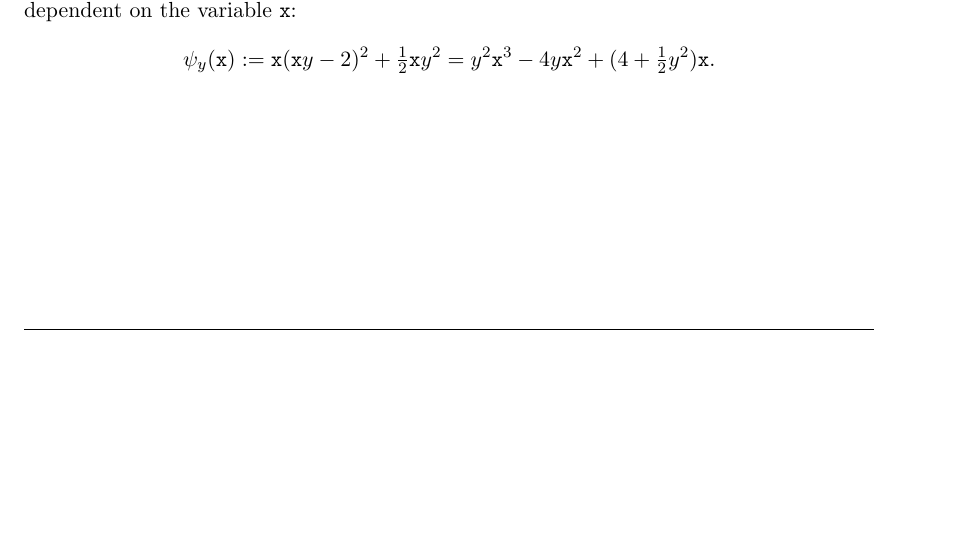
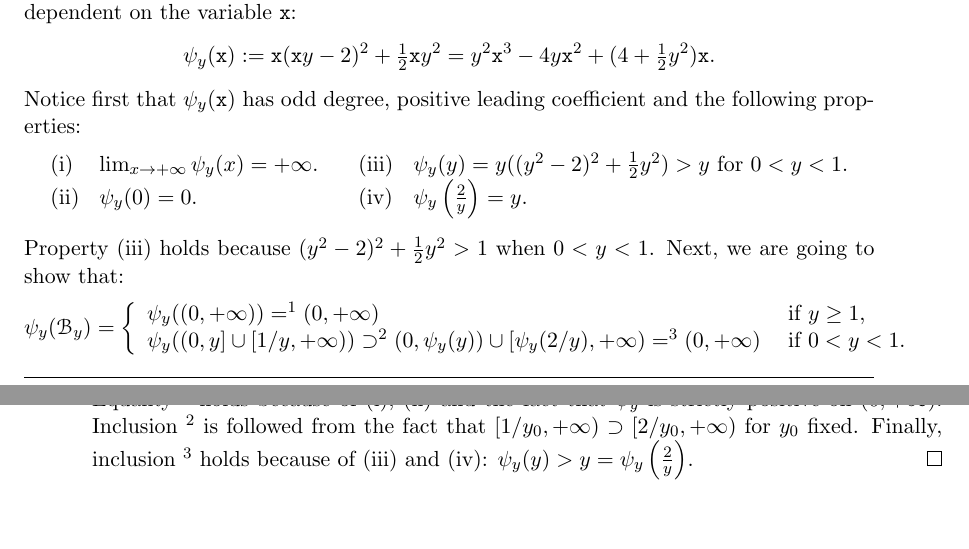
Before and after one commit to iipr/Final-Degree-Project, a LaTeX document (LaTeX/tfg.tex): part of page 27 of 33 before the commit and two parts of pages 27 and 28 of 33 after it, the two joined at a grey line, cut so that both start at the same text, the shorter picture padded with empty space. Compiled offline with pdfLaTeX.

Commit message:
Lemma 2.3 almost finished!

```diff
--- a/LaTeX/tfg.tex
+++ b/LaTeX/tfg.tex
@@ -12,6 +12,7 @@
 \renewcommand{\headrulewidth}{0.4pt} % Rule below headings
 \pagestyle{fancy}
 
+\usepackage{amsmath}
 \begin{document}
 
 \pagenumbering{roman}
@@ -851,7 +852,27 @@ Now, looking at the definition of $\HH_1$ we can define for each $y > 0$ the pol
 $$
 \psi_y({\tt x}) := {\tt x}({\tt x}y - 2)^2 + \tfrac{1}{2}{\tt x}y^2 = y^2{\tt x}^3 - 4y{\tt x}^2 + (4 + \tfrac{1}{2}y^2){\tt x}.
 $$
-
+Notice first that $\psi_y({\tt x})$ has odd degree, positive leading coefficient and the following properties:
+$$
+\begin{array}{llcll}
+\text{(i)}& \lim_{x\rightarrow+\infty}\psi_y(x) = +\infty. & &
+\text{(iii)}& \psi_y(y) = y((y^2 - 2)^2 + \tfrac{1}{2}y^2) > y \text{ for } 0 < y < 1.\\
+\text{(ii)}& \psi_y(0) = 0. & &
+\text{(iv)}& \psi_y\left(\tfrac{2}{y}\right) = y.\\
+\end{array}
+$$
+Property (iii) holds because $(y^2 - 2)^2 + \tfrac{1}{2}y^2 > 1$ when $0 < y < 1$. Next, we are going to show that:
+$$
+\psi_y(\mathscr{B}_y) =
+\left\{
+\begin{array}{ll}
+\psi_y((0, +\infty)) =^1 (0, +\infty) & \text{ if } y \ge 1,\\
+\psi_y((0, y] \cup [1/y, +\infty)) \supset^2 (0, \psi_y(y)) \cup [\psi_y(2/y), +\infty) =^3 (0, +\infty) & \text { if } 0 < y < 1.
+\end{array}
+\right.
+$$
+Equality $^1$ holds because of (i), (ii) and the fact that $\psi_y$ is strictly positive on $(0, +\infty)$. Inclusion $^2$ is followed from the fact that $[1/y_0, +\infty) \supset [2/y_0, +\infty)$ for $y_0$ fixed. Finally, inclusion $^3$ holds because of (iii) and (iv): $\psi_y(y) > y = \psi_y\left(\tfrac{2}{y}\right)$.
+\qed
 \end{Proof}
 \end{lemma}
 \end{subsection}
```
Also changed, not shown: LaTeX/tfg.pdf.
